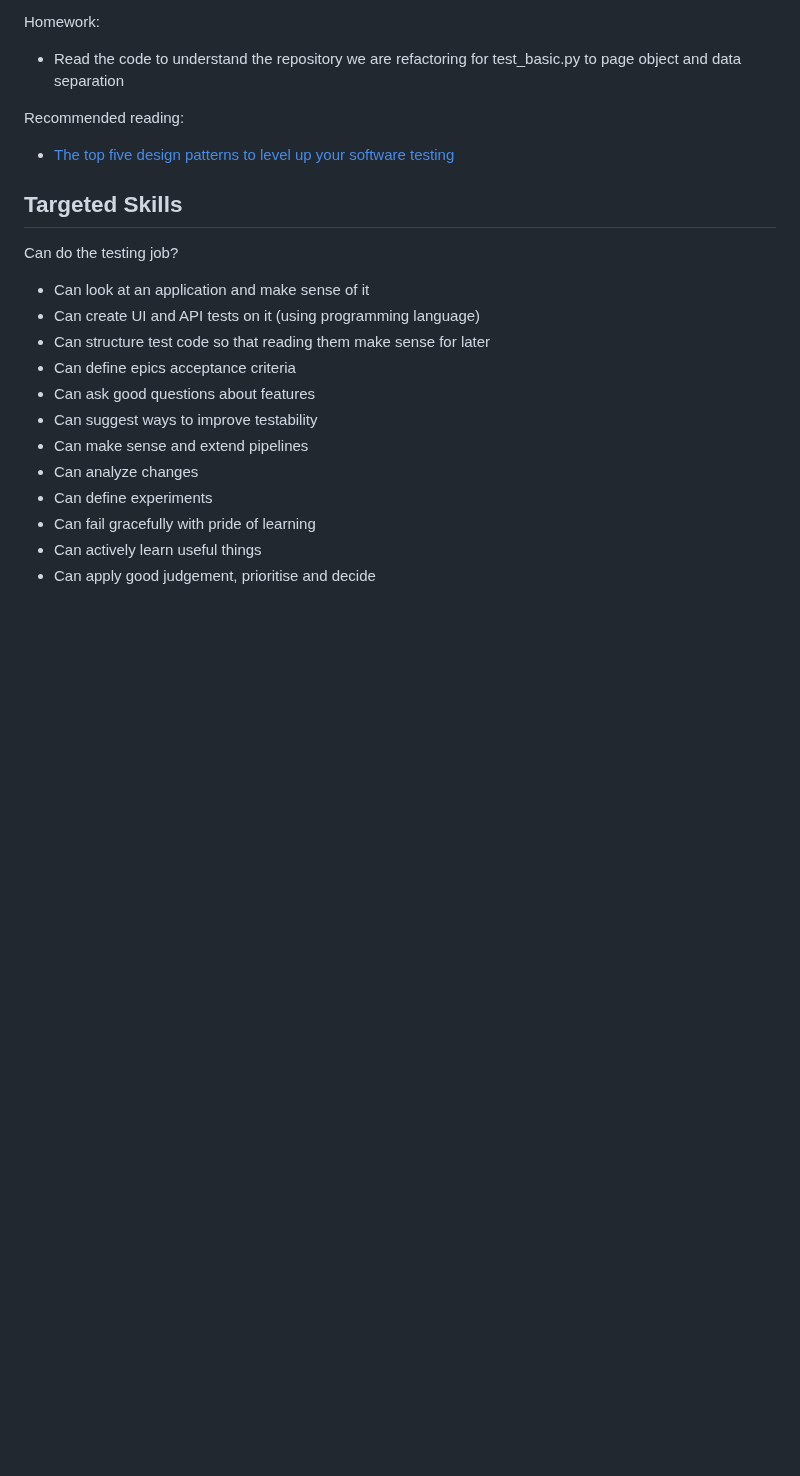
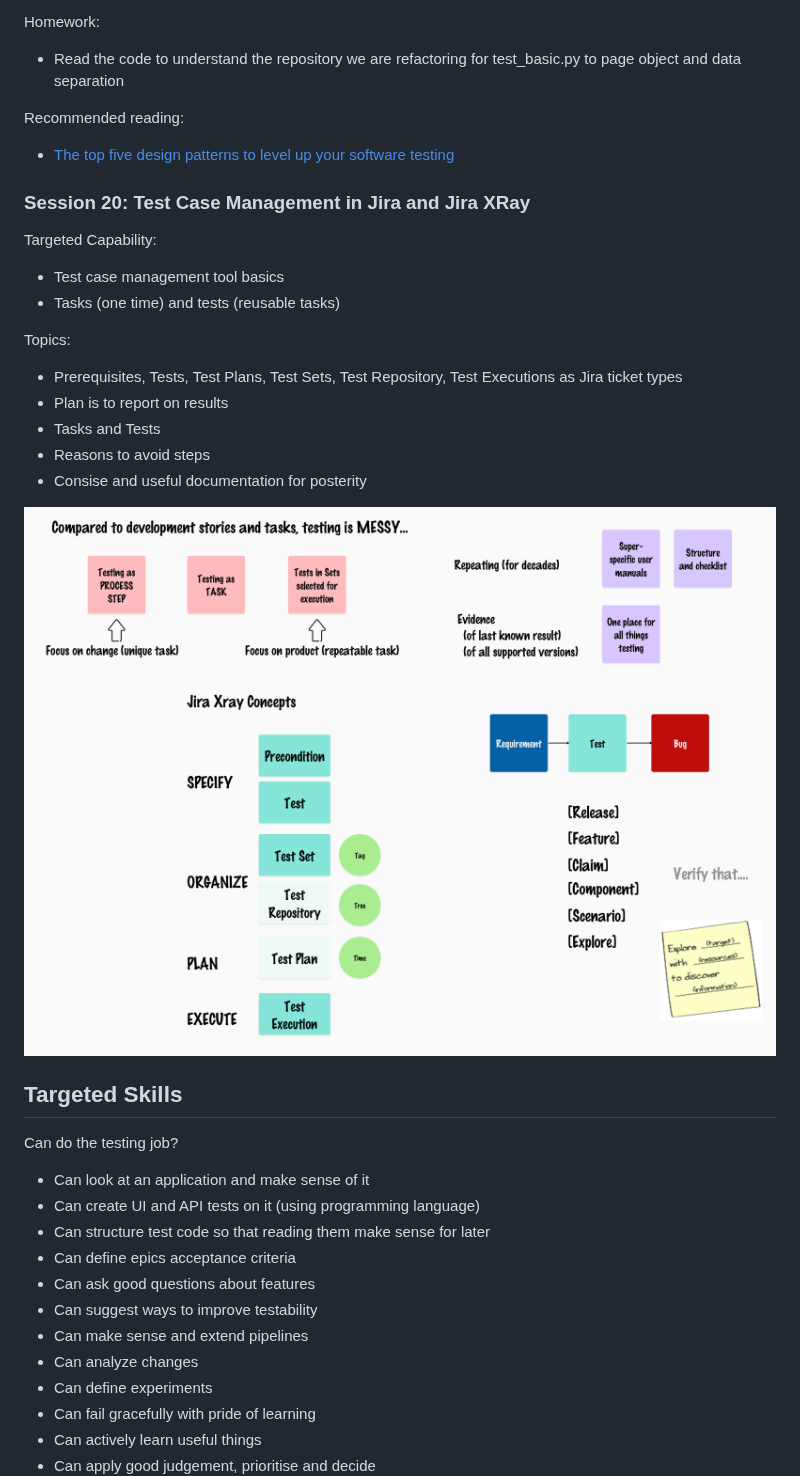
Before and after one commit to Testing-Dozen/testing-dozen.github.io, a Markdown page: README.md, the part around the change. GitHub-like rendering; blank space fills up the shorter version.

Commit message:
Add session 20

```diff
--- a/README.md
+++ b/README.md
@@ -581,6 +581,21 @@ Homework:
 Recommended reading:
 * [The top five design patterns to level up your software testing](https://levelup.gitconnected.com/the-top-five-design-patterns-to-level-up-your-software-testing-2596190fcba3)
 
+### Session 20: Test Case Management in Jira and Jira XRay
+
+Targeted Capability:
+* Test case management tool basics
+* Tasks (one time) and tests (reusable tasks)
+
+Topics:
+* Prerequisites, Tests, Test Plans, Test Sets, Test Repository, Test Executions as Jira ticket types
+* Plan is to report on results
+* Tasks and Tests
+* Reasons to avoid steps
+* Consise and useful documentation for posterity
+
+![Concepts of Test Case Management](https://github.com/Testing-Dozen/testing-dozen.github.io/blob/main/Session20.png?raw=true)
+
 ## Targeted Skills
 
 Can do the testing job?
```
